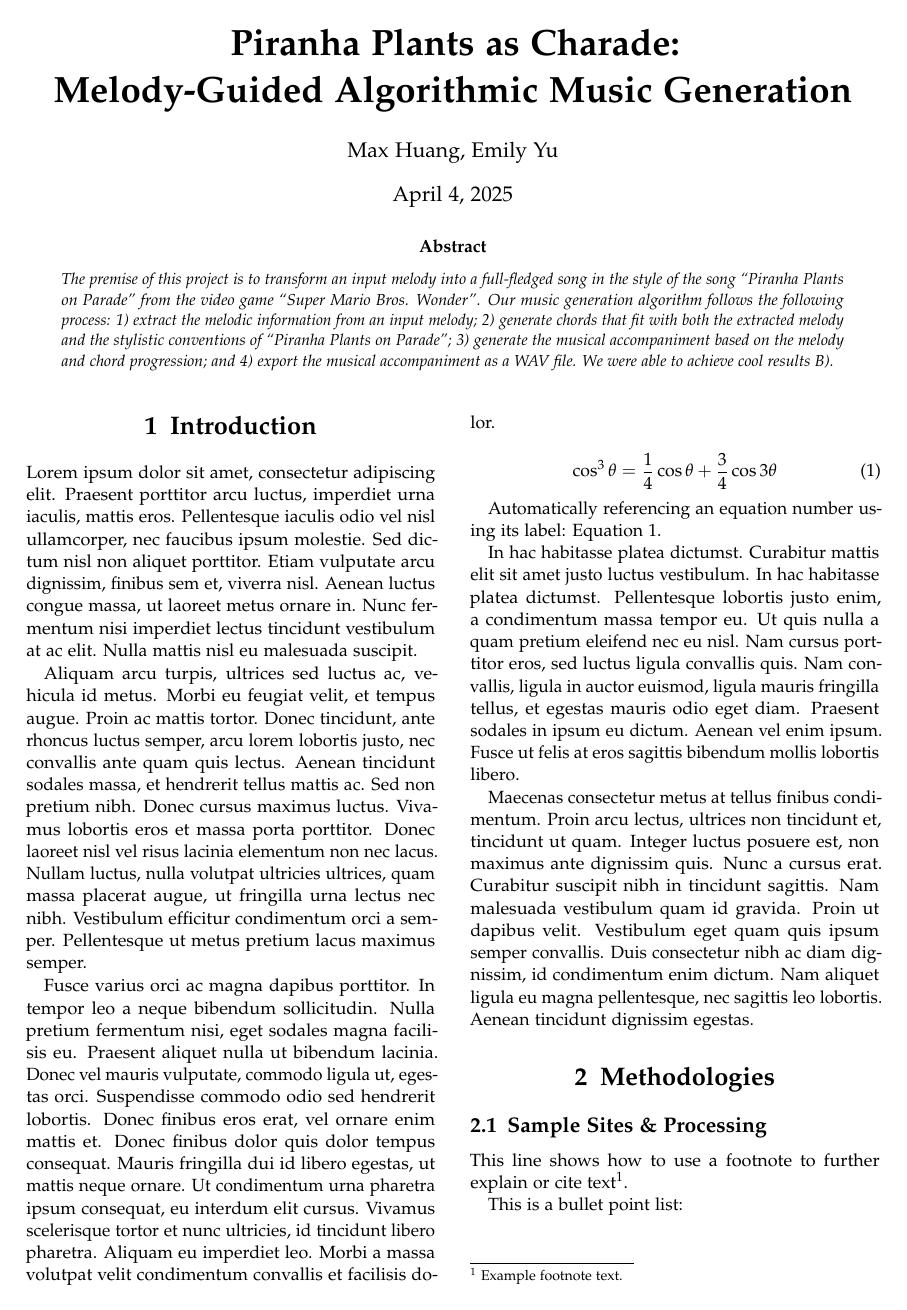
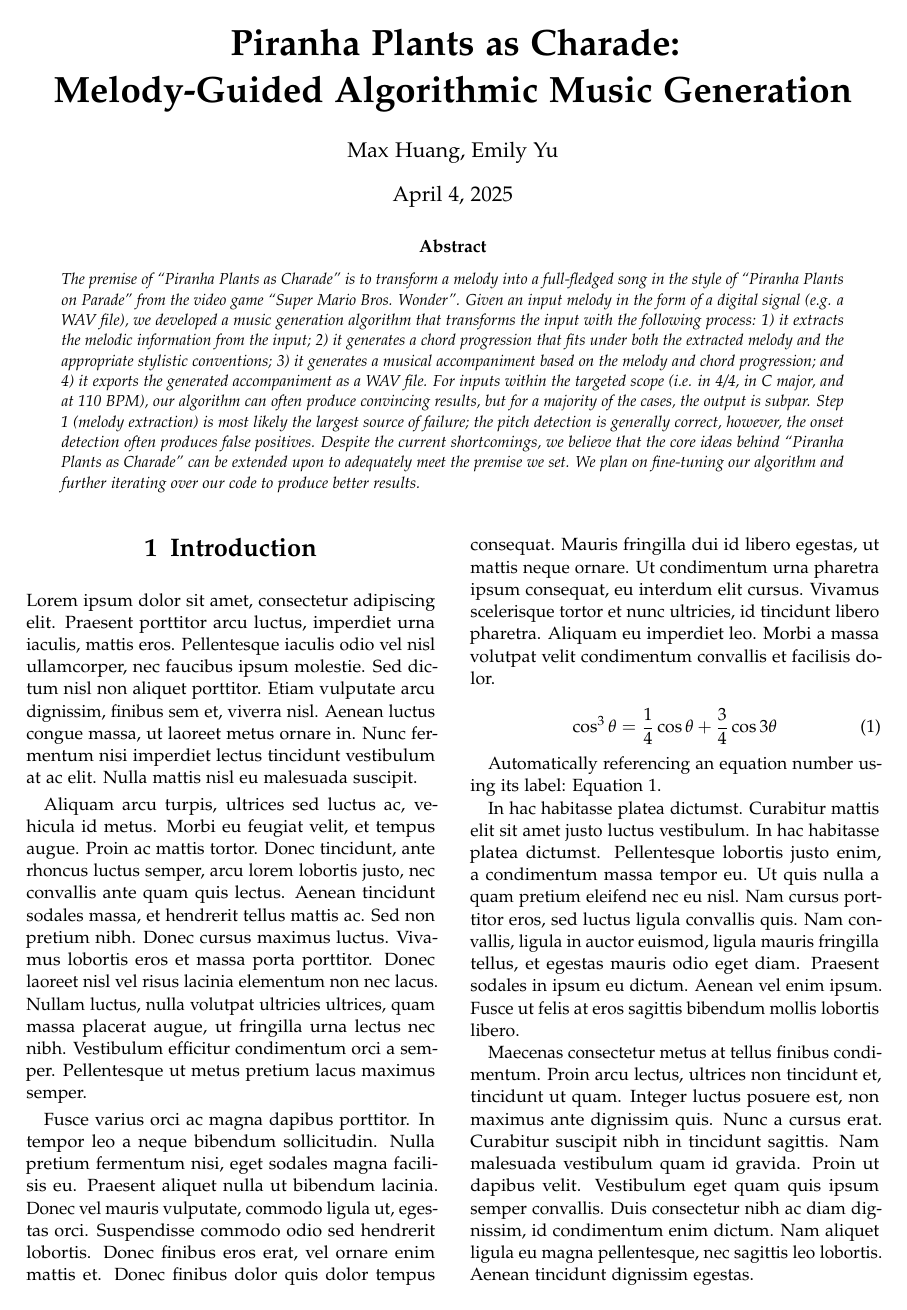
Before and after one commit to piranha-plants-as-charade/report, a LaTeX document (report.tex, which reads sections/00_abstract.tex): page 1 of 4. Compiled offline with pdfLaTeX.

Commit message:
Finished abstract draft

```diff
--- a/sections/00_abstract.tex
+++ b/sections/00_abstract.tex
@@ -1,6 +1,6 @@
 \renewcommand{\maketitlehookd}{%
 	\begin{abstract}
 		\noindent
-        The premise of this project is to transform an input melody into a full-fledged song in the style of the song ``Piranha Plants on Parade'' from the video game ``Super Mario Bros. Wonder''. Our music generation algorithm follows the following process: 1) extract the melodic information from an input melody; 2) generate chords that fit with both the extracted melody and the stylistic conventions of ``Piranha Plants on Parade''; 3) generate the musical accompaniment based on the melody and chord progression; and 4) export the musical accompaniment as a WAV file. We were able to achieve cool results B).
+        The premise of ``Piranha Plants as Charade'' is to transform a melody into a full-fledged song in the style of ``Piranha Plants on Parade'' from the video game ``Super Mario Bros. Wonder''. Given an input melody in the form of a digital signal (e.g. a WAV file), we developed a music generation algorithm that transforms the input with the following process: 1) it extracts the melodic information from the input; 2) it generates a chord progression that fits under both the extracted melody and the appropriate stylistic conventions; 3) it generates a musical accompaniment based on the melody and chord progression; and 4) it exports the generated accompaniment as a WAV file. For inputs within the targeted scope (i.e. in 4/4, in C major, and at 110 BPM), our algorithm can often produce convincing results, but for a majority of the cases, the output is subpar. Step 1 (melody extraction) is most likely the largest source of failure; the pitch detection is generally correct, however, the onset detection often produces false positives. Despite the current shortcomings, we believe that the core ideas behind ``Piranha Plants as Charade'' can be extended upon to adequately meet the premise we set. We plan on fine-tuning our algorithm and further iterating over our code to produce better results.
 	\end{abstract}
 }
```
